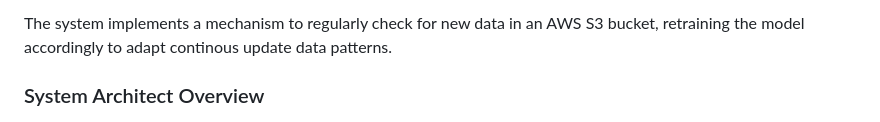
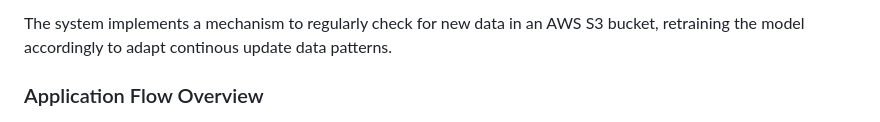
Before and after one commit to andrewnguyen41/fraud-detection-ml-system, a Markdown page: README.md, the part around the change. Drawn GitHub-style.

```diff
--- a/README.md
+++ b/README.md
@@ -4,7 +4,7 @@ This is a Flask-based Fraud Detection Machine Learning System utilizes XGBoost f
 
 The system implements a mechanism to regularly check for new data in an AWS S3 bucket, retraining the model accordingly to adapt continous update data patterns.
 
-### System Architect Overview
+### Application Flow Overview
 <div align="center">
 <img src="./imgs/system-architect.png" alt="System Architect" width="80%"/>
 </div>
```
